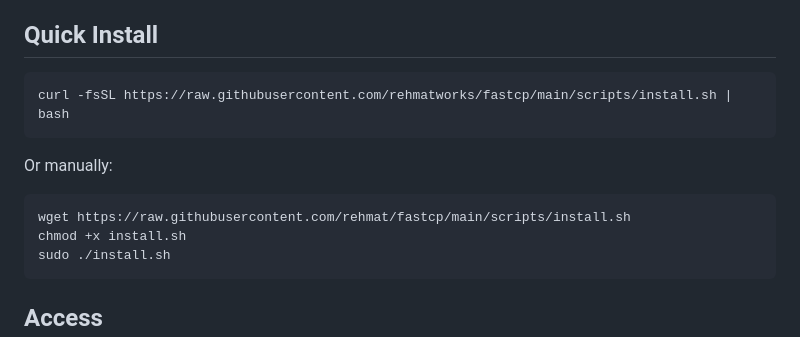
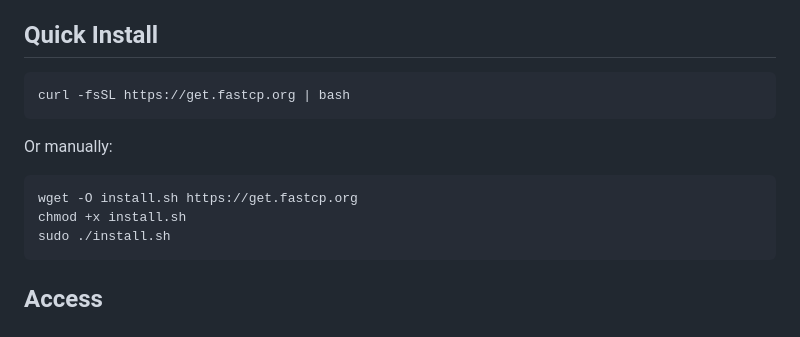
Before and after one commit to rehmatworks/fastcp, a Markdown page: README.md, the part around the change. GitHub-like rendering.

Commit message:
Use FastCP domain for install script

````diff
--- a/README.md
+++ b/README.md
@@ -23,13 +23,13 @@ A lightweight, modern server control panel for Ubuntu servers powered by Caddy a
 ## Quick Install
 
 ```bash
-curl -fsSL https://raw.githubusercontent.com/rehmatworks/fastcp/main/scripts/install.sh | bash
+curl -fsSL https://get.fastcp.org | bash
 ```
 
 Or manually:
 
 ```bash
-wget https://raw.githubusercontent.com/rehmat/fastcp/main/scripts/install.sh
+wget -O install.sh https://get.fastcp.org
 chmod +x install.sh
 sudo ./install.sh
 ```
````
